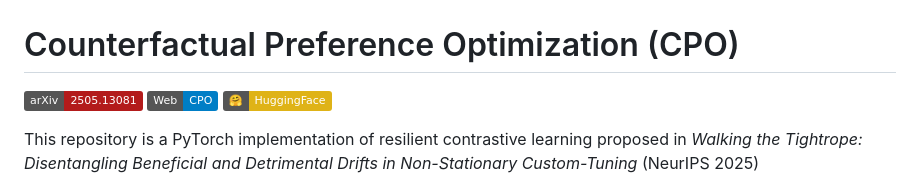
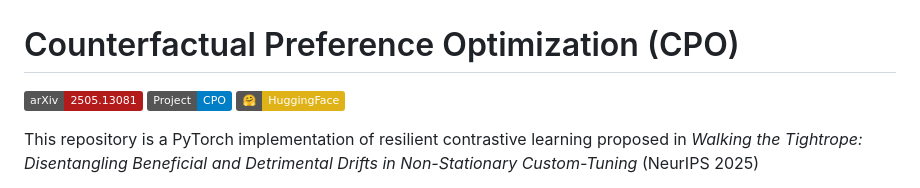
Before and after one commit to XiaoyuYoung/CPO, a Markdown page: README.md, the part around the change. Drawn GitHub-style; badges without logos.

```diff
--- a/README.md
+++ b/README.md
@@ -1,7 +1,7 @@
 # Counterfactual Preference Optimization (CPO)
 
 [![arXiv](https://img.shields.io/badge/arXiv-2505.13081-b31b1b.svg?style=plastic)](https://arxiv.org/abs/2505.13081)
-[![Web](https://img.shields.io/badge/Web-CPO-blue.svg?style=plastic)](https://xiaoyuyoung.github.io/CPO/)
+[![Web](https://img.shields.io/badge/Project-CPO-blue.svg?style=plastic)](https://xiaoyuyoung.github.io/CPO/)
 [![HF](https://img.shields.io/badge/%F0%9F%A4%97-HuggingFace-yellow?style=plastic)]([https://huggingface.co/collections/KaiChen1998/coda-lm-6726500ab7d88dbcf9dc3fd0](https://huggingface.co/datasets/MiaoMiaoYang/CXR-CounterFact))
 
 
```
